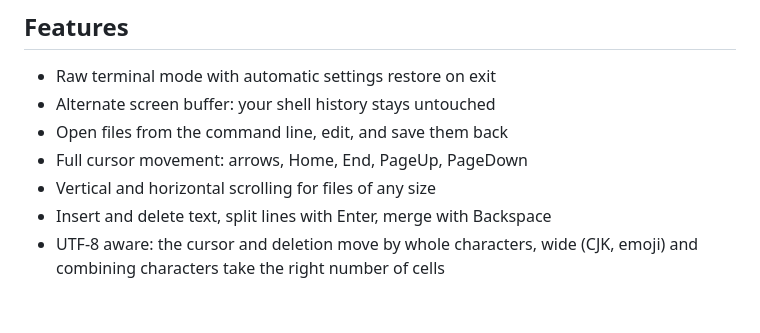
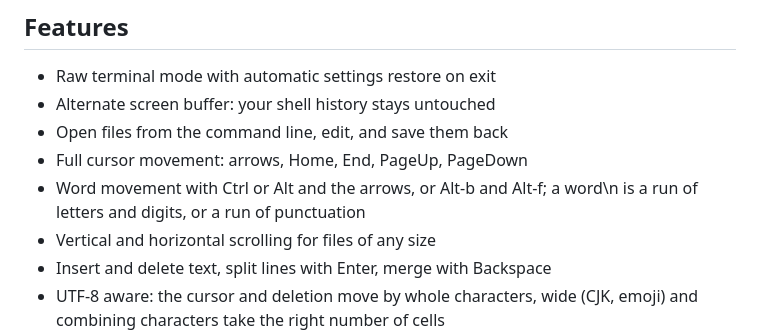
Before and after one commit to E-Vex/vted, a Markdown page: README.md, the part around the change. GitHub-like rendering; blank space fills up the shorter version.

Commit message:
docs(readme): list word movement in the features

```diff
--- a/README.md
+++ b/README.md
@@ -101,6 +101,7 @@ man vted        # the full manual
 - Alternate screen buffer: your shell history stays untouched
 - Open files from the command line, edit, and save them back
 - Full cursor movement: arrows, Home, End, PageUp, PageDown
+- Word movement with Ctrl or Alt and the arrows, or Alt-b and Alt-f; a word\n  is a run of letters and digits, or a run of punctuation
 - Vertical and horizontal scrolling for files of any size
 - Insert and delete text, split lines with Enter, merge with Backspace
 - UTF-8 aware: the cursor and deletion move by whole characters, wide
```
